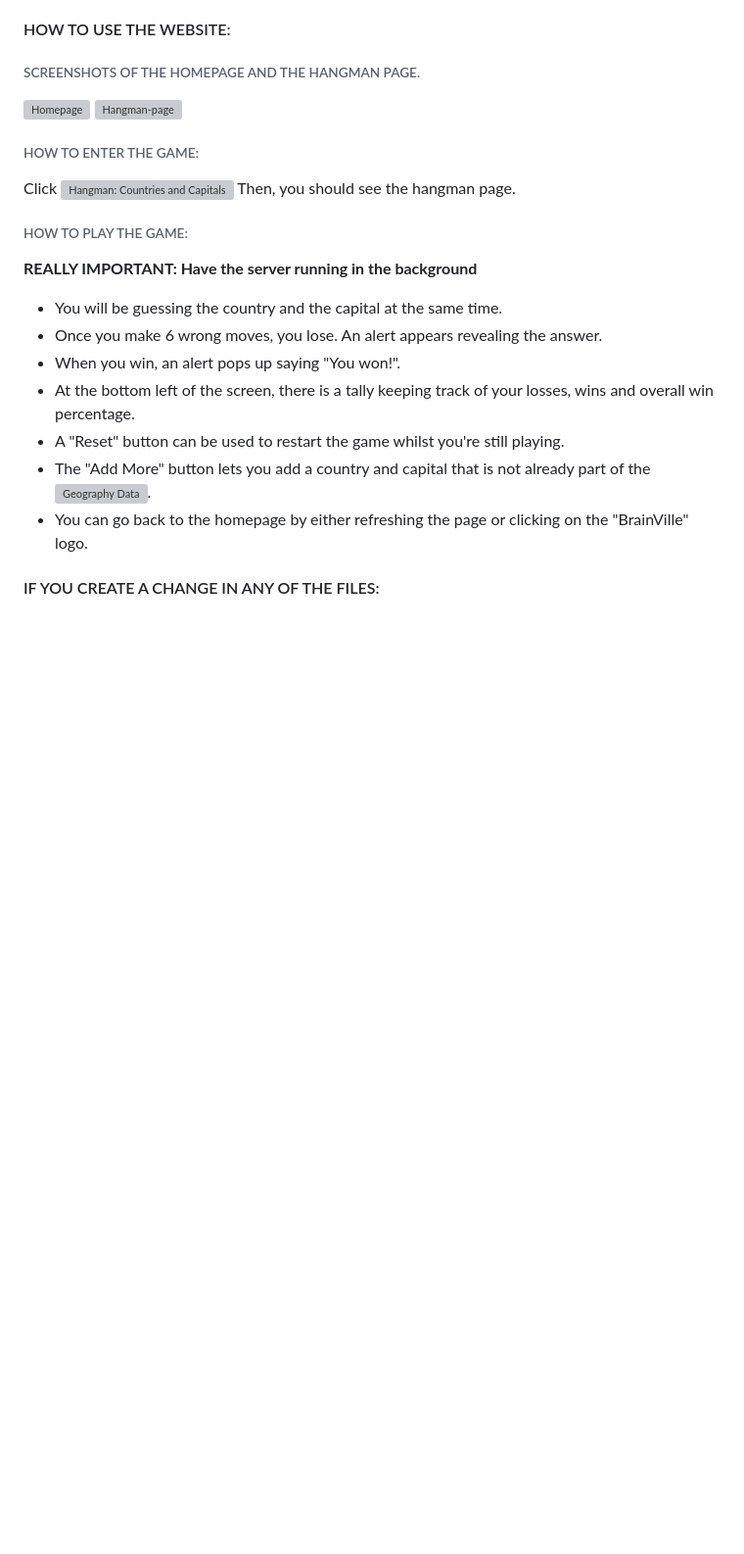
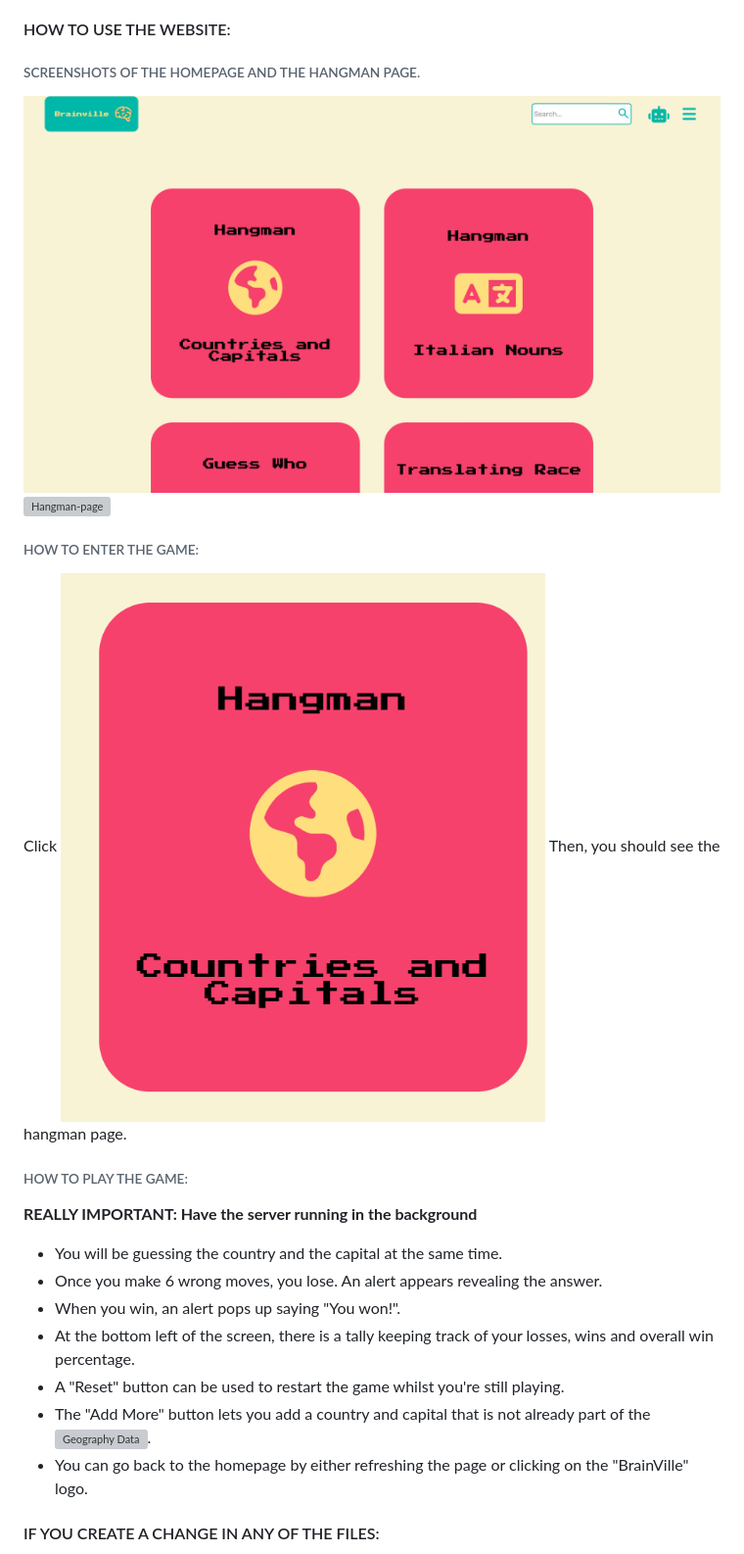
Before and after one commit to HarryTB2112/syntax-squad, a Markdown page: README.md, the part around the change. Shown: that part at 98% size. Rendered like a GitHub page; blank space fills up the shorter version; grey boxes are pictures that could not be loaded.

Commit message:
changed img \ to / in .md

```diff
--- a/README.md
+++ b/README.md
@@ -65,12 +65,12 @@ GITHUB REPO: https://github.com/HarryTB2112/syntax-squad/
 
 ###### SCREENSHOTS OF THE HOMEPAGE AND THE HANGMAN PAGE.
 
-![Homepage](\client\images\Homepage.png)
-![Hangman-page](\client\images\Hangman-page.png)
+![Homepage](/client/images/Homepage.png)
+![Hangman-page](/client/images/Hangman-page.png)
 
 ###### HOW TO ENTER THE GAME:
 
-Click ![Hangman: Countries and Capitals](\client\images\game1.PNG)
+Click ![Hangman: Countries and Capitals](/client/images/game1.PNG)
 Then, you should see the hangman page.
 
 ###### HOW TO PLAY THE GAME:
```
